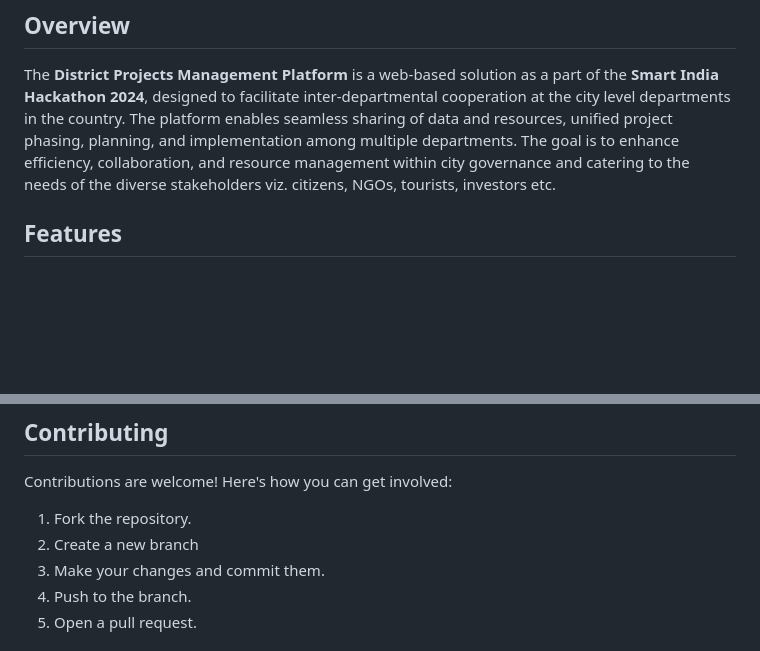
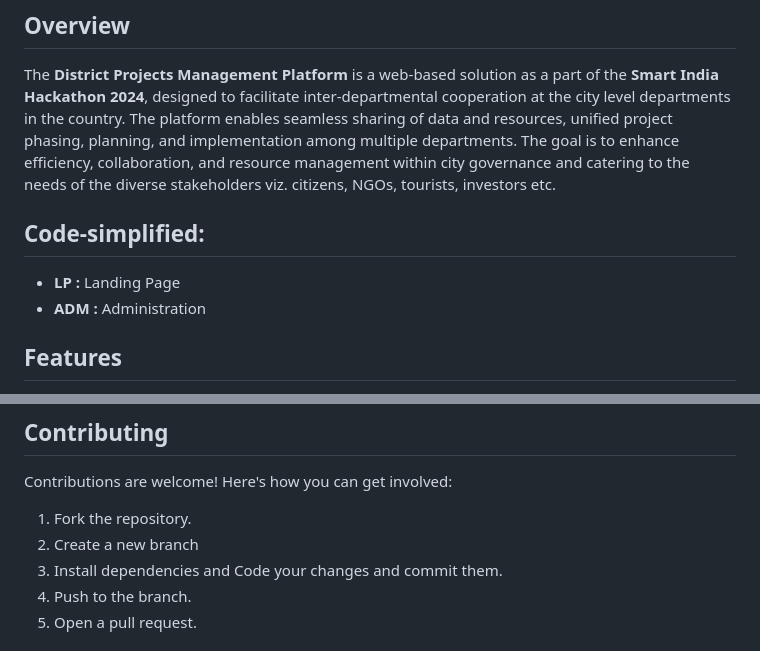
Before and after one commit to Ratneshtripathi07/DPMP-SIH24-Project, a Markdown page: Readme.md, 2 parts joined by grey strips. GitHub-like rendering; blank space fills up the shorter version.

```diff
--- a/Readme.md
+++ b/Readme.md
@@ -3,6 +3,10 @@
 ## Overview
 
 The **District Projects Management Platform** is a web-based solution as a part of the **Smart India Hackathon 2024**, designed to facilitate inter-departmental cooperation at the city level departments in the country. The platform enables seamless sharing of data and resources, unified project phasing, planning, and implementation among multiple departments. The goal is to enhance efficiency, collaboration, and resource management within city governance and catering to the needs of the diverse stakeholders viz. citizens, NGOs, tourists, investors etc.
+
+## Code-simplified:
+- **LP :** Landing Page
+- **ADM :** Administration
 
 ## Features
 
@@ -63,7 +67,7 @@ Contributions are welcome! Here's how you can get involved:
 
 1. Fork the repository.
 2. Create a new branch
-3. Make your changes and commit them.
+3. Install dependencies and Code your changes and commit them.
 4. Push to the branch.
 5. Open a pull request.
 
```
